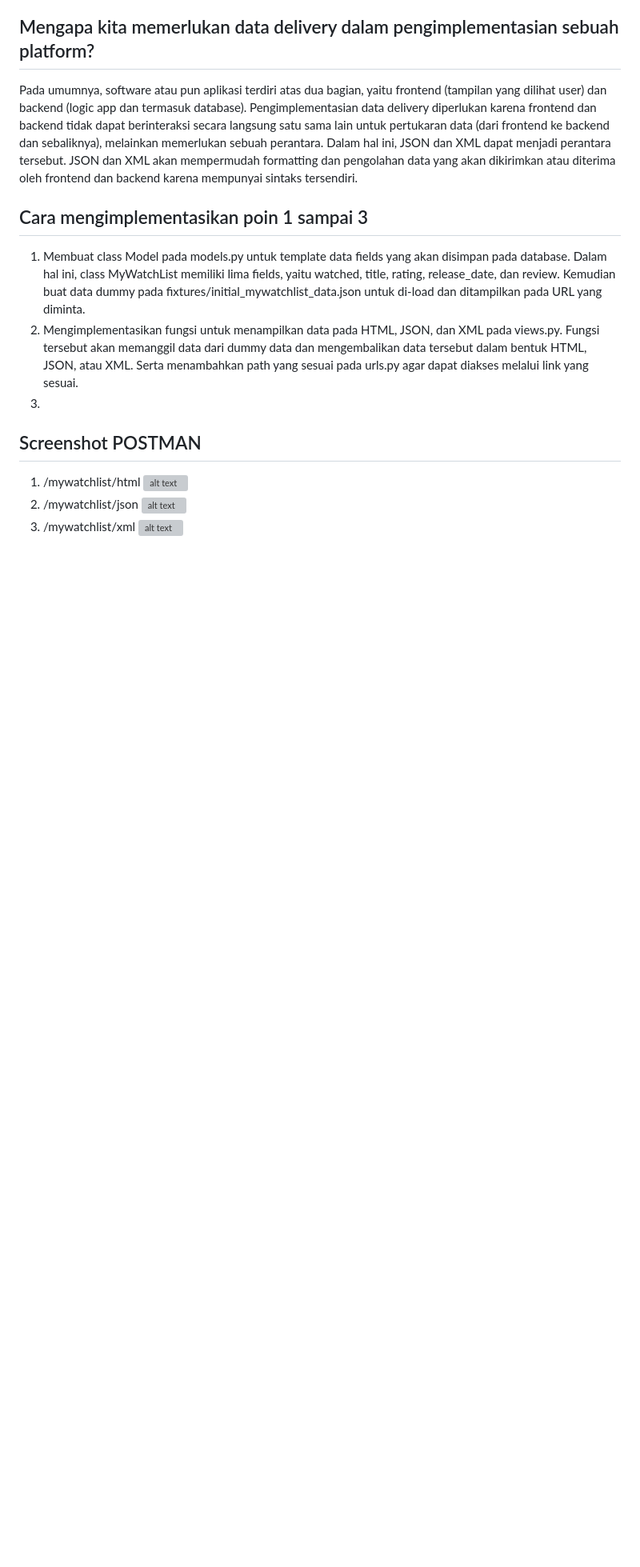
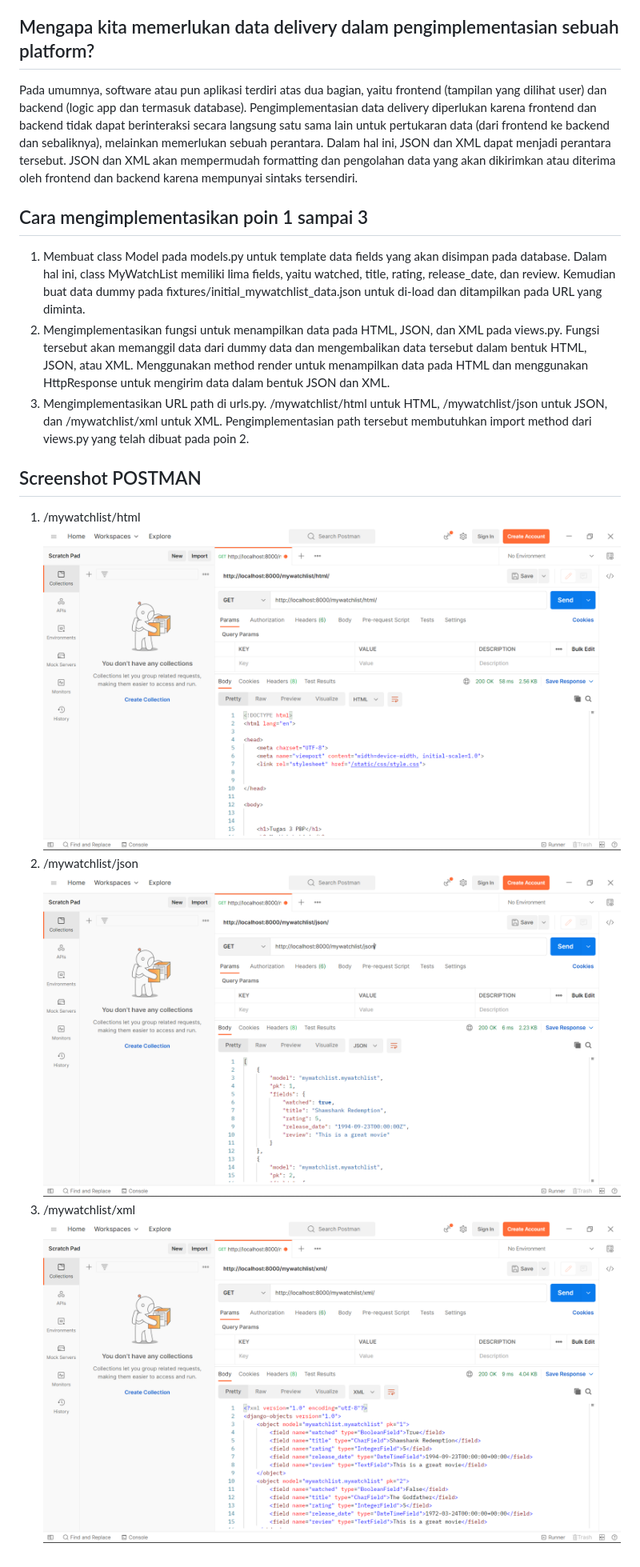
Before and after one commit to iqbalpa/tugas-2-pbp, a Markdown page: mywatchlist/README.md, the part around the change. Shown: that part at 80% size. GitHub-like rendering; pictures changed too: mywatchlist/assets/html.png (added), mywatchlist/assets/json.png (added), mywatchlist/assets/xml.png (added); blank space fills up the shorter version; grey boxes are pictures that could not be loaded.

Commit message:
Tugas 3: update README.md and create assets folder for screenshot

```diff
--- a/mywatchlist/README.md
+++ b/mywatchlist/README.md
@@ -22,13 +22,13 @@ Pada umumnya, software atau pun aplikasi terdiri atas dua bagian, yaitu frontend
 
 ## Cara mengimplementasikan poin 1 sampai 3
 1. Membuat class Model pada models.py untuk template data fields yang akan disimpan pada database. Dalam hal ini, class MyWatchList memiliki lima fields, yaitu watched, title, rating, release_date, dan review. Kemudian buat data dummy pada fixtures/initial_mywatchlist_data.json untuk di-load dan ditampilkan pada URL yang diminta.
-2. Mengimplementasikan fungsi untuk menampilkan data pada HTML, JSON, dan XML pada views.py. Fungsi tersebut akan memanggil data dari dummy data dan mengembalikan data tersebut dalam bentuk HTML, JSON, atau XML. Serta menambahkan path yang sesuai pada urls.py agar dapat diakses melalui link yang sesuai.
-3.
+2. Mengimplementasikan fungsi untuk menampilkan data pada HTML, JSON, dan XML pada views.py. Fungsi tersebut akan memanggil data dari dummy data dan mengembalikan data tersebut dalam bentuk HTML, JSON, atau XML. Menggunakan method render untuk menampilkan data pada HTML dan menggunakan HttpResponse untuk mengirim data dalam bentuk JSON dan XML.
+3. Mengimplementasikan URL path di urls.py. /mywatchlist/html untuk HTML, /mywatchlist/json untuk JSON, dan /mywatchlist/xml untuk XML. Pengimplementasian path tersebut membutuhkan import method dari views.py yang telah dibuat pada poin 2.
 
 ## Screenshot POSTMAN
 1. /mywatchlist/html
-![alt text](link "html")
+![alt text](./assets/html.png "html")
 2. /mywatchlist/json
-![alt text](link "json")
+![alt text](./assets/json.png "json")
 3. /mywatchlist/xml
-![alt text](link "xml")
+![alt text](./assets/xml.png "xml")
```
